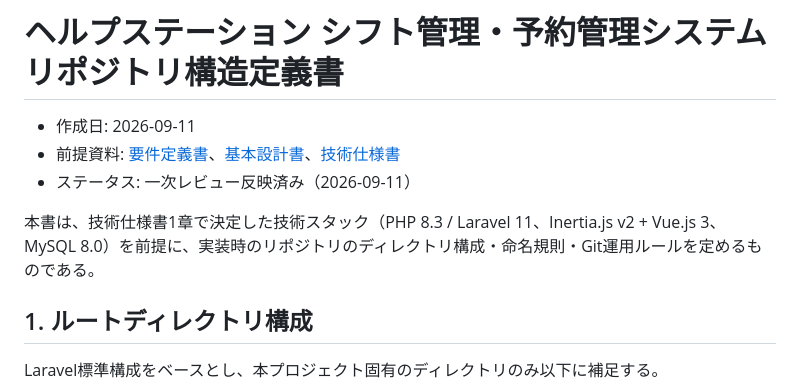
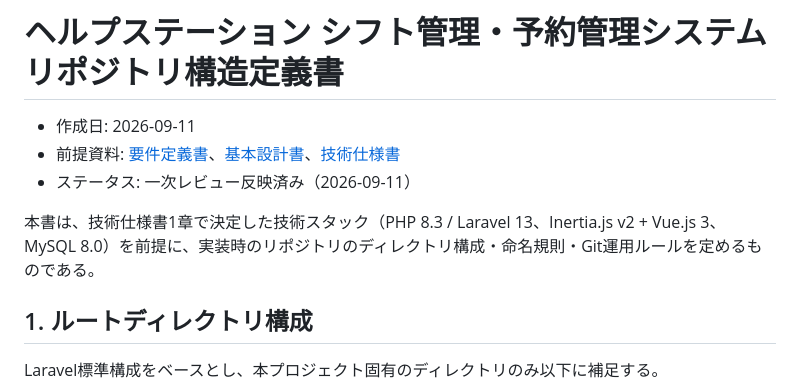
Before and after one commit to pluslub/helpstation, a Markdown page: docs/リポジトリ構造定義書.md, the part around the change. GitHub-like rendering.

```diff
--- a/docs/リポジトリ構造定義書.md
+++ b/docs/リポジトリ構造定義書.md
@@ -4,7 +4,7 @@
 - 前提資料: [要件定義書](./要件定義書.md)、[基本設計書](./基本設計書.md)、[技術仕様書](./技術仕様書.md)
 - ステータス: 一次レビュー反映済み（2026-09-11）
 
-本書は、技術仕様書1章で決定した技術スタック（PHP 8.3 / Laravel 11、Inertia.js v2 + Vue.js 3、MySQL 8.0）を前提に、実装時のリポジトリのディレクトリ構成・命名規則・Git運用ルールを定めるものである。
+本書は、技術仕様書1章で決定した技術スタック（PHP 8.3 / Laravel 13、Inertia.js v2 + Vue.js 3、MySQL 8.0）を前提に、実装時のリポジトリのディレクトリ構成・命名規則・Git運用ルールを定めるものである。
 
 ## 1. ルートディレクトリ構成
 
```
Also changed, not shown: CLAUDE.md (+1 -1 lines), docs/技術仕様書.md (+1 -1 lines).
